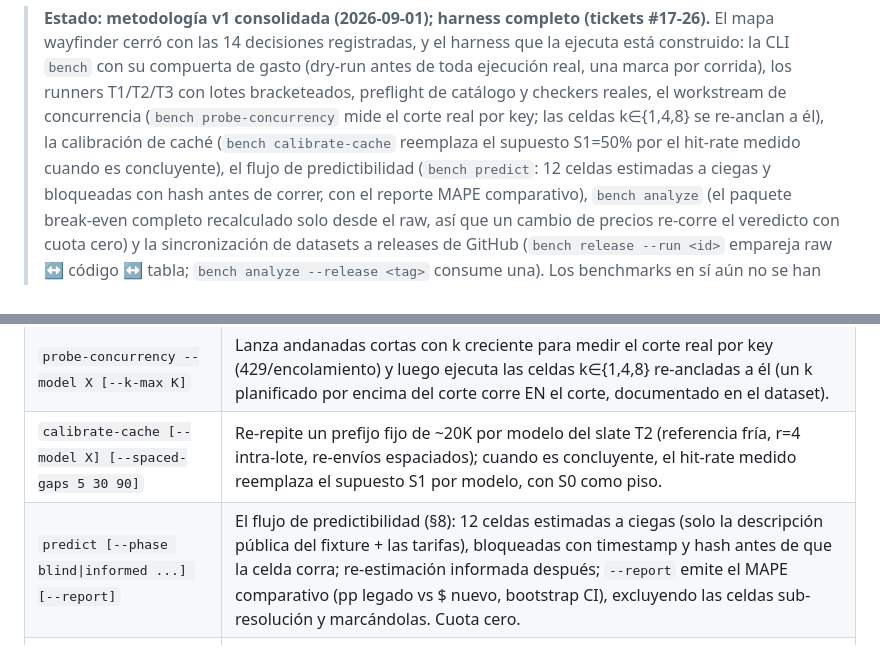
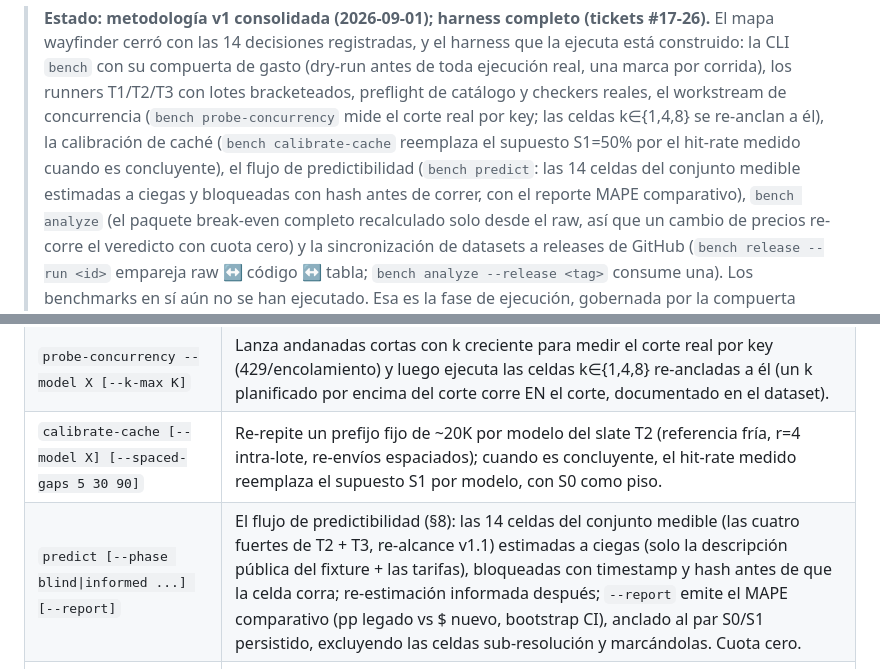
Before and after one commit to srnoob2570/ollama-cloud-pricing-bench, a Markdown page: README.es.md, 2 parts joined by grey strips. GitHub-like rendering.

Commit message:
docs(harness): predict README rows to the measurable set

```diff
--- a/README.es.md
+++ b/README.es.md
@@ -19,7 +19,8 @@ de predecir"? ¿qué incentivos tiene Ollama y a quién beneficia el cambio?
 > catálogo y checkers reales, el workstream de concurrencia (`bench probe-concurrency` mide
 > el corte real por key; las celdas k∈{1,4,8} se re-anclan a él), la calibración de caché
 > (`bench calibrate-cache` reemplaza el supuesto S1=50% por el hit-rate medido cuando es
-> concluyente), el flujo de predictibilidad (`bench predict`: 12 celdas estimadas a ciegas y
+> concluyente), el flujo de predictibilidad (`bench predict`: las 14 celdas del conjunto
+> medible estimadas a ciegas y
 > bloqueadas con hash antes de correr, con el reporte MAPE comparativo), `bench analyze`
 > (el paquete break-even completo recalculado solo desde el raw, así que un cambio de precios
 > re-corre el veredicto con cuota cero) y la sincronización de datasets a releases de
@@ -79,7 +80,7 @@ dashboard), `predictability/` (estimaciones bloqueadas) y `releases/`.
 | `resume --level ...` | El gemelo reanudable de `run`: continúa una corrida interrumpida desde su manifiesto sin duplicar ningún lote. Pasa la compuerta igual que `run`, una dry-run fresca (gratis) que apruebe la misma densidad, y en un nivel sin manifiesto es simplemente una corrida nueva. |
 | `probe-concurrency --model X [--k-max K]` | Lanza andanadas cortas con k creciente para medir el corte real por key (429/encolamiento) y luego ejecuta las celdas k∈{1,4,8} re-ancladas a él (un k planificado por encima del corte corre EN el corte, documentado en el dataset). |
 | `calibrate-cache [--model X] [--spaced-gaps 5 30 90]` | Re-repite un prefijo fijo de ~20K por modelo del slate T2 (referencia fría, r=4 intra-lote, re-envíos espaciados); cuando es concluyente, el hit-rate medido reemplaza el supuesto S1 por modelo, con S0 como piso. |
-| `predict [--phase blind\|informed ...] [--report]` | El flujo de predictibilidad (§8): 12 celdas estimadas a ciegas (solo la descripción pública del fixture + las tarifas), bloqueadas con timestamp y hash antes de que la celda corra; re-estimación informada después; `--report` emite el MAPE comparativo (pp legado vs $ nuevo, bootstrap CI), excluyendo las celdas sub-resolución y marcándolas. Cuota cero. |
+| `predict [--phase blind\|informed ...] [--report]` | El flujo de predictibilidad (§8): las 14 celdas del conjunto medible (las cuatro fuertes de T2 + T3, re-alcance v1.1) estimadas a ciegas (solo la descripción pública del fixture + las tarifas), bloqueadas con timestamp y hash antes de que la celda corra; re-estimación informada después; `--report` emite el MAPE comparativo (pp legado vs $ nuevo, bootstrap CI), anclado al par S0/S1 persistido, excluyendo las celdas sub-resolución y marcándolas. Cuota cero. |
 | `analyze [--ancla P] [--s S] [--table-version V] [--level L] [--model M]` | **El re-correr sin re-medir**: todas las derivadas (medianas con p25–p75/p95 por modelo×workload, costes por tarea S0/S1, umbral crítico pp/1M, quién-gana-por-perfil, la curva Δpp-tokens, los 4 barridos de sensibilidad) y el dashboard estático (gráficos SVG con tokens de tema, veredicto primero, deslizador de cache), regenerados solo desde el raw, sin red. |
 | `analyze --release <tag> [--repo owner/name]` | El mismo análisis sobre una release de dataset descargada, verificada contra su mapa sha256 del metadata y valorada con la tabla de la propia release. |
 | `status [--level L]` | Lotes pending/done/aborted/in-flight y la cuota consumida por nivel, leídos solo de los manifiestos. |
```
Also changed, not shown: README.md (+3 -2 lines).
